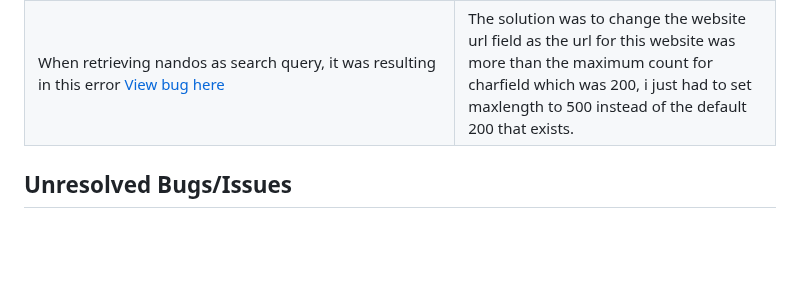
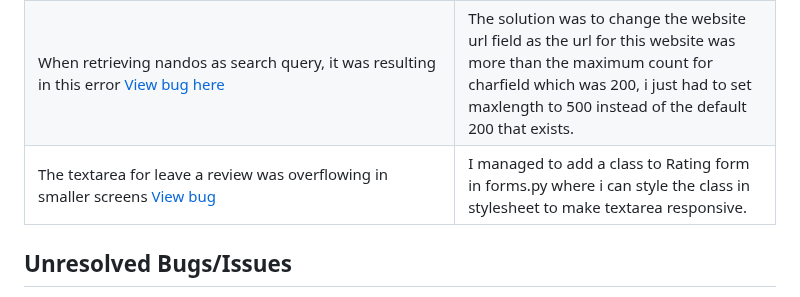
Before and after one commit to SooryaGeorge7/Dublin-Eats, a Markdown page: TESTING.md, the part around the change. GitHub-like rendering; blank space fills up the shorter version.

Commit message:
Docs:Updated bugs section in TESTING.md

```diff
--- a/TESTING.md
+++ b/TESTING.md
@@ -362,6 +362,7 @@ The following errors were found and corrrected :
 | Seach query were returning results for numbers, special charectors and blank spaces. |I used patterning matching in search input field. [View Solution here](/documentation/bugs/pattern-matching.png) |
 | Some Restaurants ddnt have website urls, so it returned blank and would just refresh the page for instances with no website.| I handled this bug in html where it would be indicated to user when a restaurant has no website. |
 | When retrieving nandos as search query, it was resulting in this error [View bug here](/documentation/bugs/nandos-error.png)| The solution was to change the website url field as the url for this website was more than the maximum count for charfield which was 200, i just had to set maxlength to 500 instead of the default 200 that exists. |
+| The textarea for leave a review was overflowing in smaller screens [View bug](/documentation/bugs/textarea-overflow-bug.png) | I managed to add a class to Rating form in forms.py where i can style the class in stylesheet to make textarea responsive. |
 
 ## **Unresolved Bugs/Issues**
 
```
